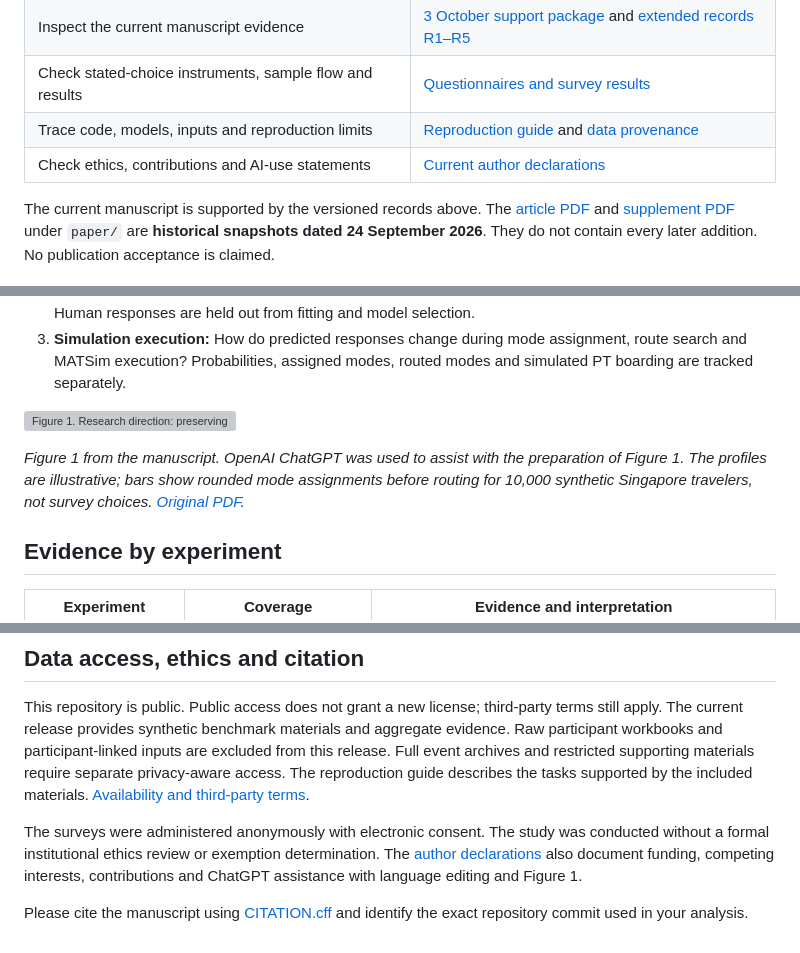
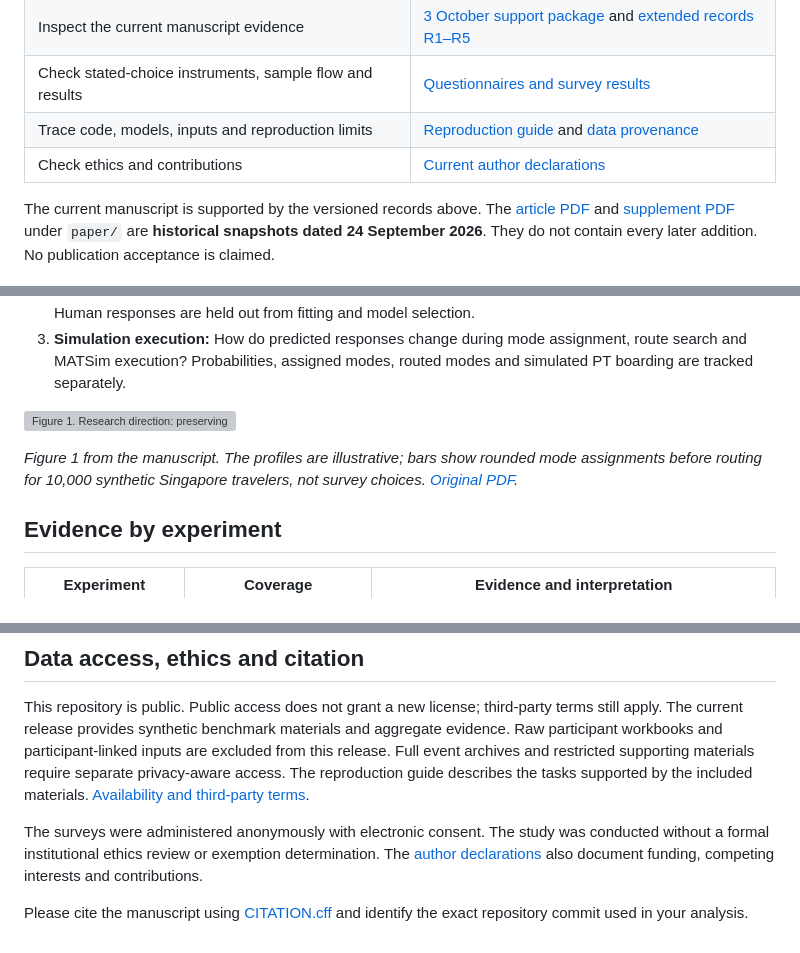
Before and after one commit to AnXu-ITS/DeepSeek_Traveler_Behavior_Distillation_Research, a Markdown page: README.md, 3 parts joined by grey strips. GitHub-like rendering; grey boxes are pictures that could not be loaded.

Commit message:
docs: streamline supporting documentation

```diff
--- a/README.md
+++ b/README.md
@@ -14,7 +14,7 @@ This repository contains code, released models and supporting evidence for evalu
 | Inspect the current manuscript evidence | [3 October support package](docs/manuscript-support/2026-10-03/README.md) and [extended records R1–R5](docs/manuscript-support/2026-09-30/README.md) |
 | Check stated-choice instruments, sample flow and results | [Questionnaires and survey results](docs/surveys/README.md) |
 | Trace code, models, inputs and reproduction limits | [Reproduction guide](docs/REPRODUCIBILITY.md) and [data provenance](docs/DATA_SOURCES.md) |
-| Check ethics, contributions and AI-use statements | [Current author declarations](docs/manuscript-support/2026-10-03/DECLARATIONS.md) |
+| Check ethics and contributions | [Current author declarations](docs/manuscript-support/2026-10-03/DECLARATIONS.md) |
 
 The current manuscript is supported by the versioned records above. The [article PDF](paper/cas-sc-template.pdf) and [supplement PDF](paper/supplement.pdf) under `paper/` are **historical snapshots dated 24 September 2026**. They do not contain every later addition. No publication acceptance is claimed.
 
@@ -26,7 +26,7 @@ The current manuscript is supported by the versioned records above. The [article
 
 ![Figure 1. Research direction: preserving responses for the same traveler and the same trip.](docs/assets/figure1.png)
 
-*Figure 1 from the manuscript. OpenAI ChatGPT was used to assist with the preparation of Figure 1. The profiles are illustrative; bars show rounded mode assignments before routing for 10,000 synthetic Singapore travelers, not survey choices. [Original PDF](docs/assets/figure1.pdf).*
+*Figure 1 from the manuscript. The profiles are illustrative; bars show rounded mode assignments before routing for 10,000 synthetic Singapore travelers, not survey choices. [Original PDF](docs/assets/figure1.pdf).*
 
 ## Evidence by experiment
 
@@ -104,6 +104,6 @@ Historical source directories retain their original names. The [documentation hi
 
 This repository is public. Public access does not grant a new license; third-party terms still apply. The current release provides synthetic benchmark materials and aggregate evidence. Raw participant workbooks and participant-linked inputs are excluded from this release. Full event archives and restricted supporting materials require separate privacy-aware access. The reproduction guide describes the tasks supported by the included materials. [Availability and third-party terms](docs/DATA_SOURCES.md#access-and-redistribution).
 
-The surveys were administered anonymously with electronic consent. The study was conducted without a formal institutional ethics review or exemption determination. The [author declarations](docs/manuscript-support/2026-10-03/DECLARATIONS.md) also document funding, competing interests, contributions and ChatGPT assistance with language editing and Figure 1.
+The surveys were administered anonymously with electronic consent. The study was conducted without a formal institutional ethics review or exemption determination. The [author declarations](docs/manuscript-support/2026-10-03/DECLARATIONS.md) also document funding, competing interests and contributions.
 
 Please cite the manuscript using [CITATION.cff](CITATION.cff) and identify the exact repository commit used in your analysis.
```
Also changed, not shown: 2 other files.
